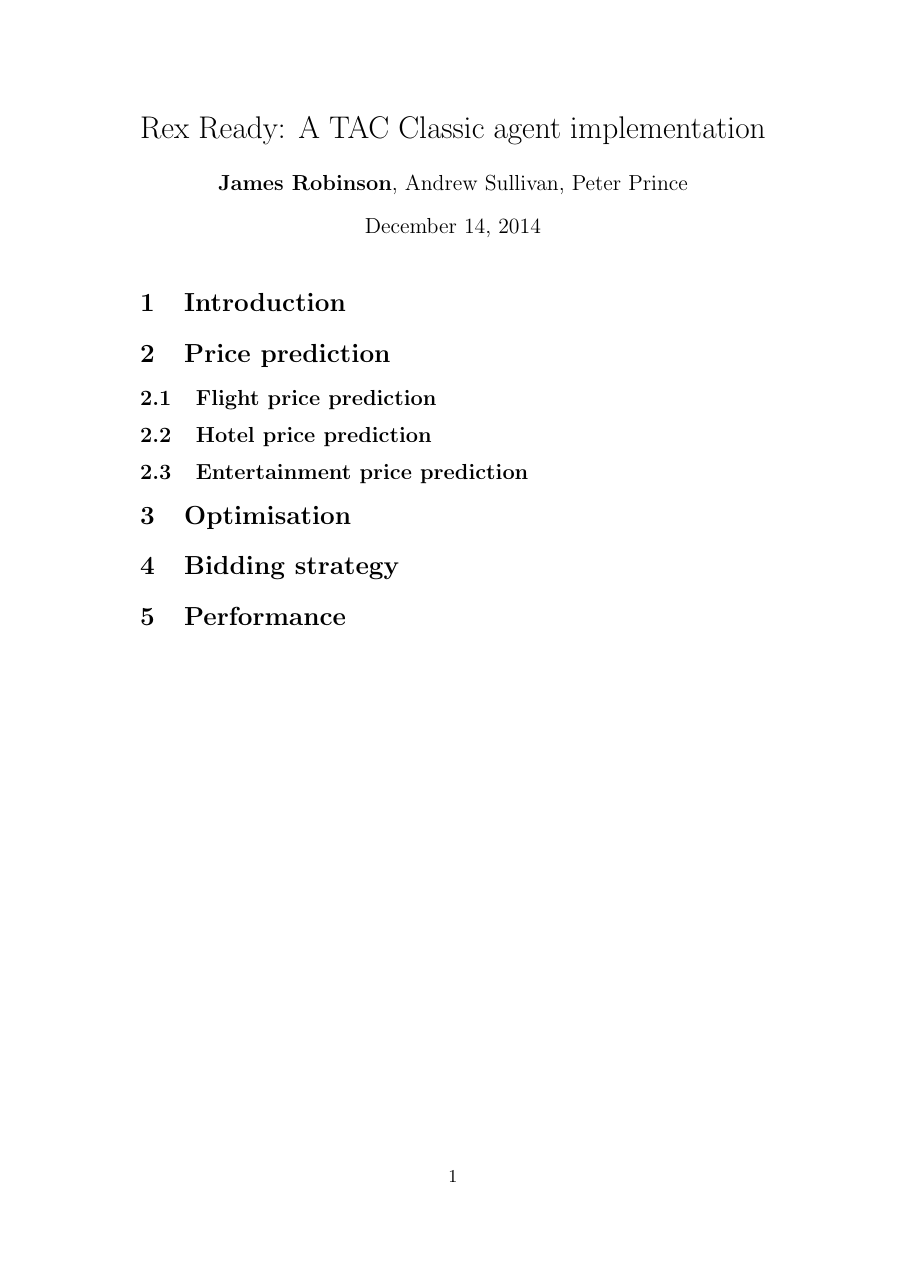
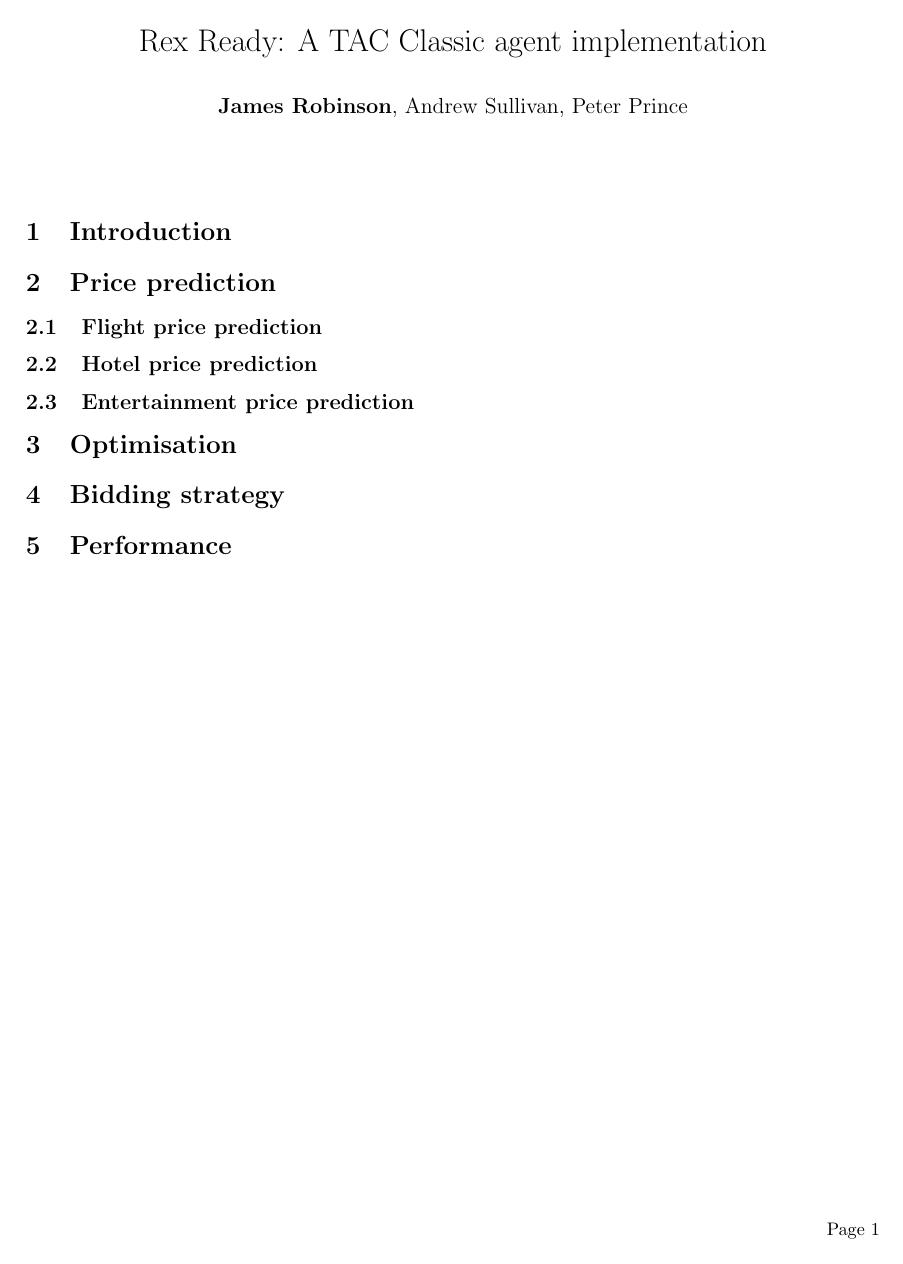
Before and after one commit to robinjam/rex-report, a LaTeX document (report.tex): the whole page. Compiled offline with pdfLaTeX.

Commit message:
Change document class to proceedings

```diff
--- a/report.tex
+++ b/report.tex
@@ -1,4 +1,4 @@
-\documentclass[a4paper]{article}
+\documentclass[a4paper]{proc}
 
 \title{Rex Ready: A TAC Classic agent implementation}
 \author{\textbf{James Robinson}, Andrew Sullivan, Peter Prince}
```
